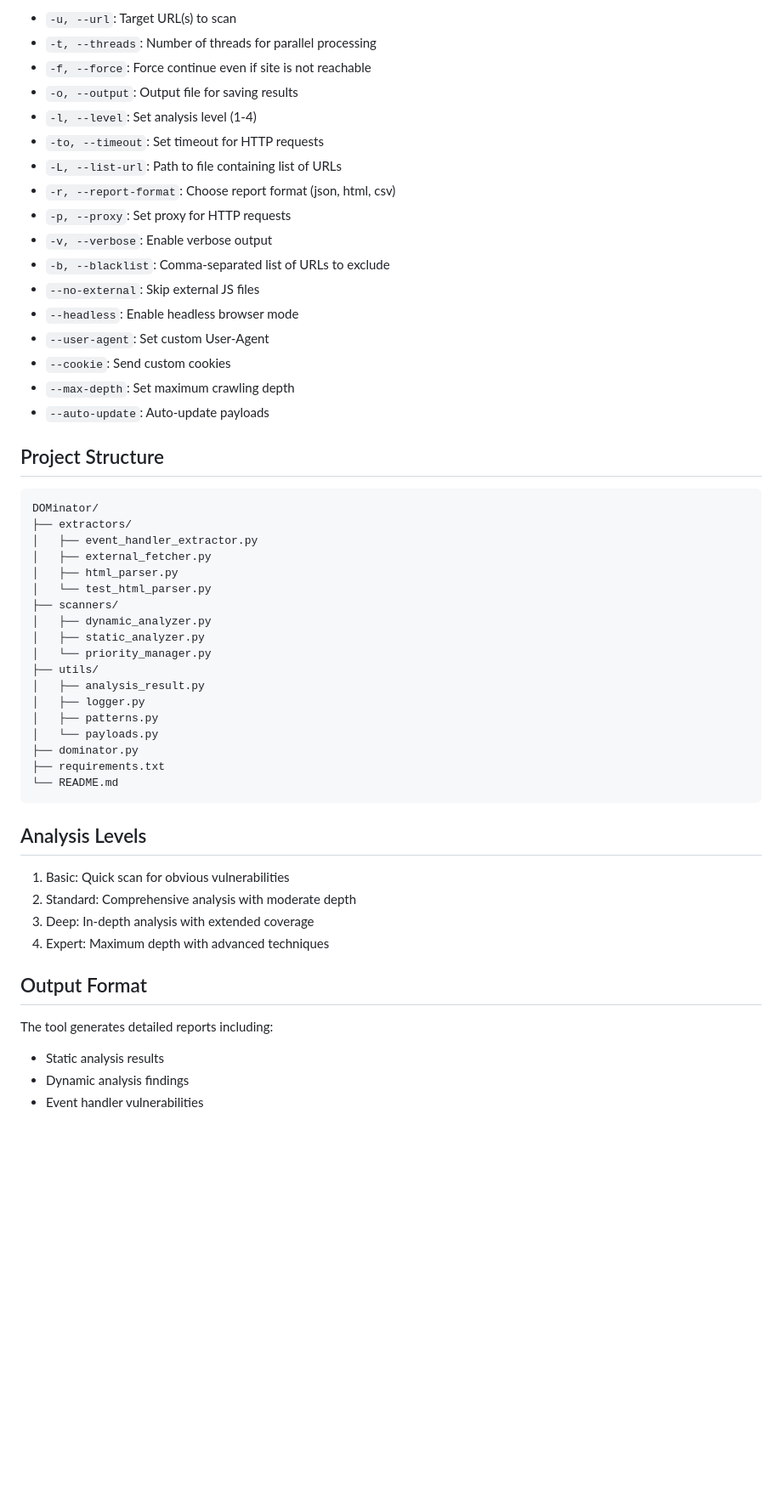
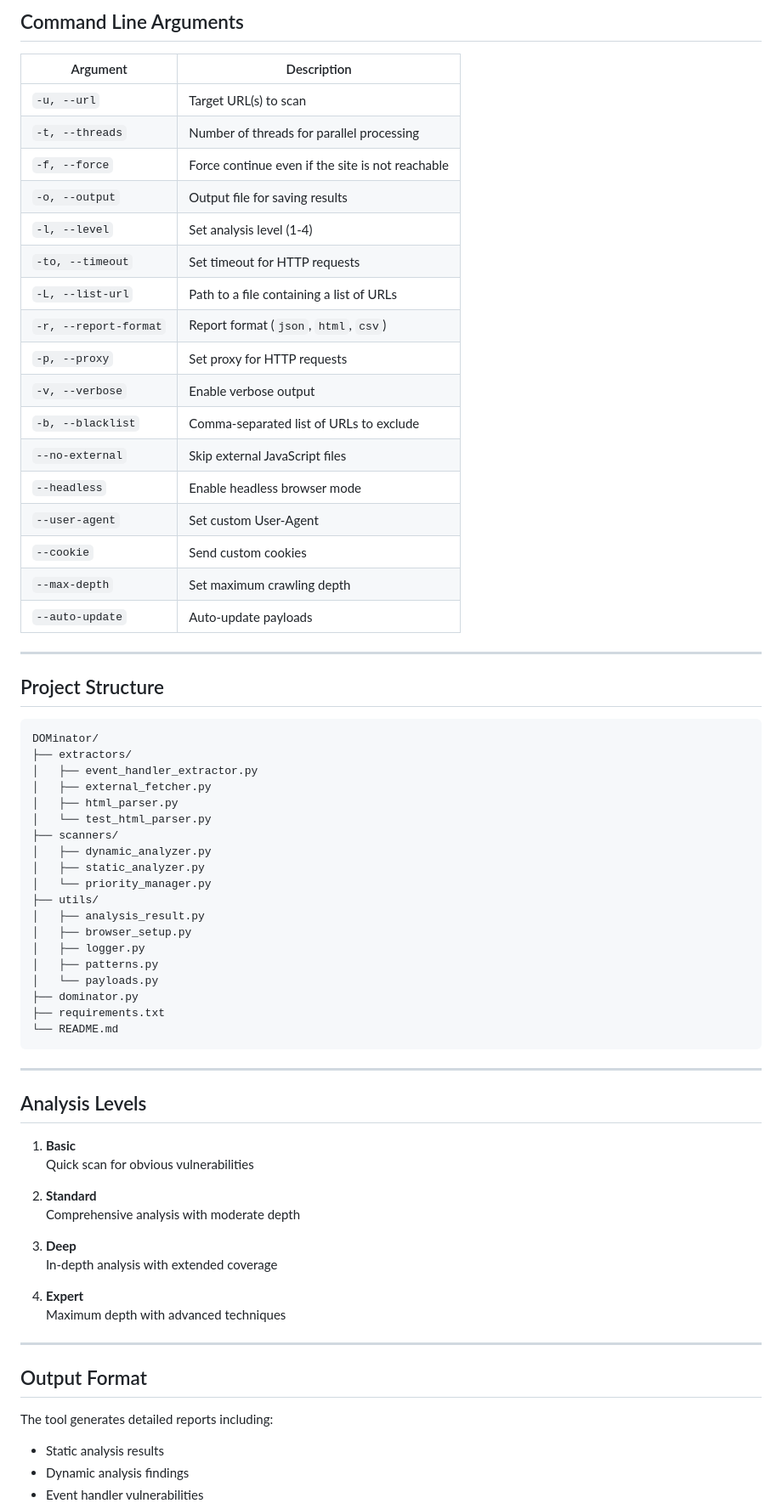
Before and after one commit to Mehran-Seifalinia/DOMinator, a Markdown page: README.md, the part around one of its changes. Shown at 85% size. Drawn GitHub-style; blank space fills up the shorter version.

````diff
--- a/README.md
+++ b/README.md
@@ -48,25 +65,31 @@ python dominator.py -u https://example.com -l 3 -t 4 -o results.json -r json --h
 
-- `-u, --url`: Target URL(s) to scan
-- `-t, --threads`: Number of threads for parallel processing
-- `-f, --force`: Force continue even if site is not reachable
-- `-o, --output`: Output file for saving results
-- `-l, --level`: Set analysis level (1-4)
-- `-to, --timeout`: Set timeout for HTTP requests
-- `-L, --list-url`: Path to file containing list of URLs
-- `-r, --report-format`: Choose report format (json, html, csv)
-- `-p, --proxy`: Set proxy for HTTP requests
-- `-v, --verbose`: Enable verbose output
-- `-b, --blacklist`: Comma-separated list of URLs to exclude
-- `--no-external`: Skip external JS files
-- `--headless`: Enable headless browser mode
-- `--user-agent`: Set custom User-Agent
-- `--cookie`: Send custom cookies
-- `--max-depth`: Set maximum crawling depth
-- `--auto-update`: Auto-update payloads
+## Command Line Arguments
+
+| Argument | Description |
+|---|---|
+| `-u, --url` | Target URL(s) to scan |
+| `-t, --threads` | Number of threads for parallel processing |
+| `-f, --force` | Force continue even if the site is not reachable |
+| `-o, --output` | Output file for saving results |
+| `-l, --level` | Set analysis level (1-4) |
+| `-to, --timeout` | Set timeout for HTTP requests |
+| `-L, --list-url` | Path to a file containing a list of URLs |
+| `-r, --report-format` | Report format (`json`, `html`, `csv`) |
+| `-p, --proxy` | Set proxy for HTTP requests |
+| `-v, --verbose` | Enable verbose output |
+| `-b, --blacklist` | Comma-separated list of URLs to exclude |
+| `--no-external` | Skip external JavaScript files |
+| `--headless` | Enable headless browser mode |
+| `--user-agent` | Set custom User-Agent |
+| `--cookie` | Send custom cookies |
+| `--max-depth` | Set maximum crawling depth |
+| `--auto-update` | Auto-update payloads |
+
+---
 
 ## Project Structure
 
-```
+```text
 DOMinator/
 ├── extractors/
 │   ├── event_handler_extractor.py
@@ -79,6 +102,7 @@ DOMinator/
 │   └── priority_manager.py
 ├── utils/
 │   ├── analysis_result.py
+│   ├── browser_setup.py
 │   ├── logger.py
 │   ├── patterns.py
 │   └── payloads.py
@@ -87,16 +111,28 @@ DOMinator/
 └── README.md
 ```
 
+---
+
 ## Analysis Levels
 
-1. Basic: Quick scan for obvious vulnerabilities
-2. Standard: Comprehensive analysis with moderate depth
-3. Deep: In-depth analysis with extended coverage
-4. Expert: Maximum depth with advanced techniques
+1. **Basic**
+   Quick scan for obvious vulnerabilities
+
+2. **Standard**
+   Comprehensive analysis with moderate depth
+
+3. **Deep**
+   In-depth analysis with extended coverage
+
+4. **Expert**
+   Maximum depth with advanced techniques
+
+---
 
 ## Output Format
 
 The tool generates detailed reports including:
+
 - Static analysis results
 - Dynamic analysis findings
 - Event handler vulnerabilities
````
Also changed, not shown: other parts of README.md (+58 -9 lines).
